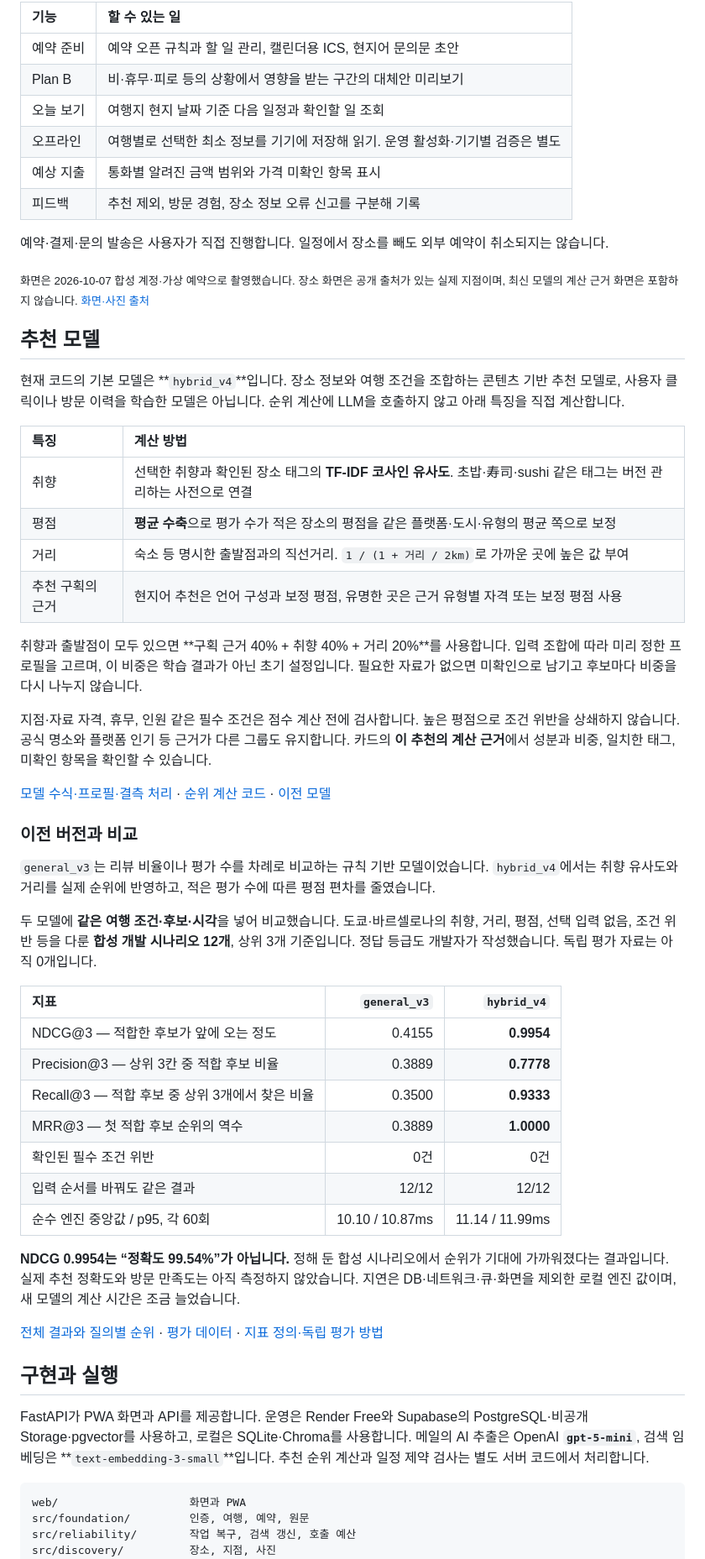
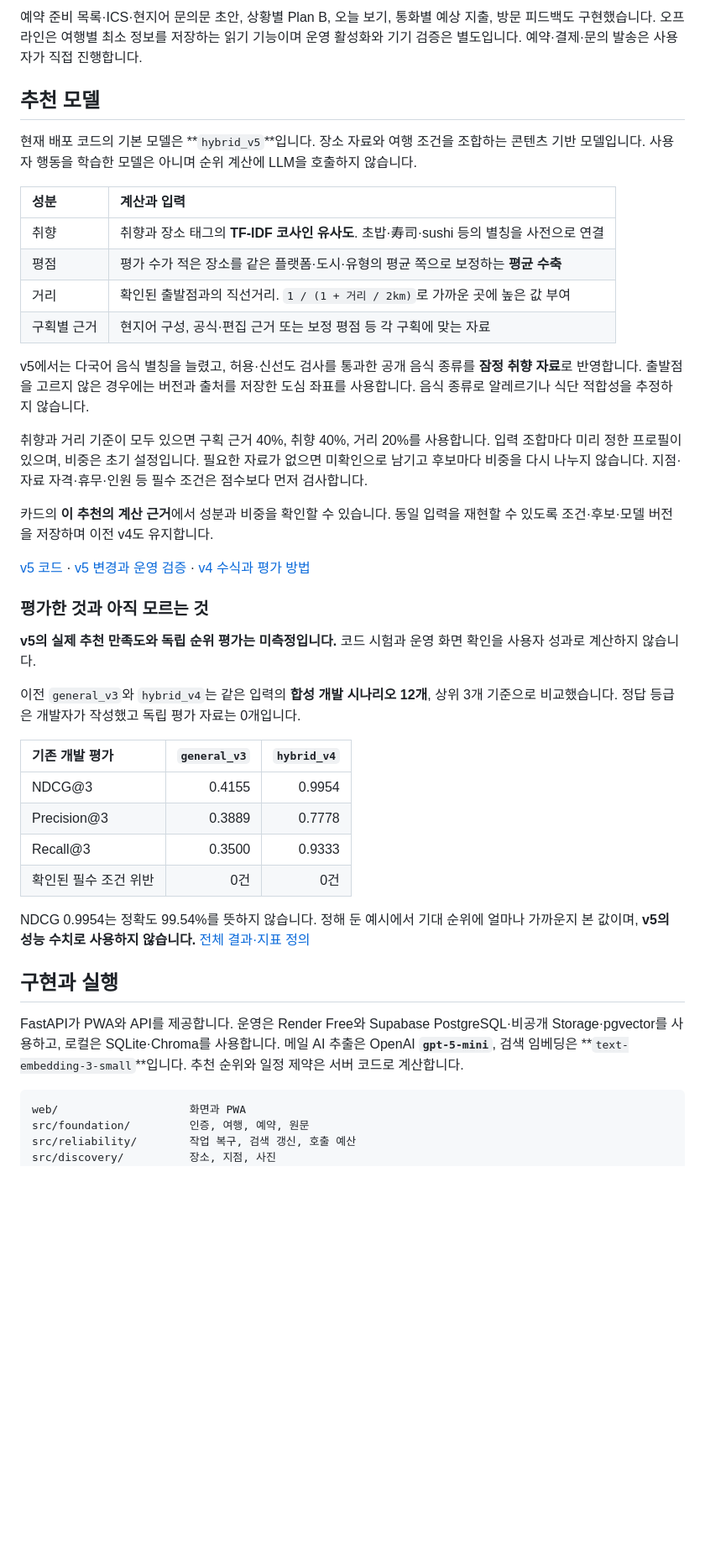
Before and after one commit to Jin-s-work/Travel-Agent, a Markdown page: README.md, the part around one of its changes. Shown at 84% size. GitHub-like rendering; blank space fills up the shorter version.

````diff
--- a/README.md
+++ b/README.md
@@ -60,57 +85,43 @@
 
-| 기능 | 할 수 있는 일 |
-| :--- | :--- |
-| 예약 준비 | 예약 오픈 규칙과 할 일 관리, 캘린더용 ICS, 현지어 문의문 초안 |
-| Plan B | 비·휴무·피로 등의 상황에서 영향을 받는 구간의 대체안 미리보기 |
-| 오늘 보기 | 여행지 현지 날짜 기준 다음 일정과 확인할 일 조회 |
-| 오프라인 | 여행별로 선택한 최소 정보를 기기에 저장해 읽기. 운영 활성화·기기별 검증은 별도 |
-| 예상 지출 | 통화별 알려진 금액 범위와 가격 미확인 항목 표시 |
-| 피드백 | 추천 제외, 방문 경험, 장소 정보 오류 신고를 구분해 기록 |
-
-예약·결제·문의 발송은 사용자가 직접 진행합니다. 일정에서 장소를 빼도 외부 예약이 취소되지는 않습니다.
-
-<sub>화면은 2026-10-07 합성 계정·가상 예약으로 촬영했습니다. 장소 화면은 공개 출처가 있는 실제 지점이며, 최신 모델의 계산 근거 화면은 포함하지 않습니다. [화면·사진 출처](docs/presentation/CREDITS.md)</sub>
+예약 준비 목록·ICS·현지어 문의문 초안, 상황별 Plan B, 오늘 보기, 통화별 예상 지출, 방문 피드백도 구현했습니다. 오프라인은 여행별 최소 정보를 저장하는 읽기 기능이며 운영 활성화와 기기 검증은 별도입니다. 예약·결제·문의 발송은 사용자가 직접 진행합니다.
 
 ## 추천 모델
 
-현재 코드의 기본 모델은 **`hybrid_v4`**입니다. 장소 정보와 여행 조건을 조합하는 콘텐츠 기반 추천 모델로, 사용자 클릭이나 방문 이력을 학습한 모델은 아닙니다. 순위 계산에 LLM을 호출하지 않고 아래 특징을 직접 계산합니다.
+현재 배포 코드의 기본 모델은 **`hybrid_v5`**입니다. 장소 자료와 여행 조건을 조합하는 콘텐츠 기반 모델입니다. 사용자 행동을 학습한 모델은 아니며 순위 계산에 LLM을 호출하지 않습니다.
 
-| 특징 | 계산 방법 |
+| 성분 | 계산과 입력 |
 | :--- | :--- |
-| 취향 | 선택한 취향과 확인된 장소 태그의 **TF-IDF 코사인 유사도**. 초밥·寿司·sushi 같은 태그는 버전 관리하는 사전으로 연결 |
-| 평점 | **평균 수축**으로 평가 수가 적은 장소의 평점을 같은 플랫폼·도시·유형의 평균 쪽으로 보정 |
-| 거리 | 숙소 등 명시한 출발점과의 직선거리. `1 / (1 + 거리 / 2km)`로 가까운 곳에 높은 값 부여 |
-| 추천 구획의 근거 | 현지어 추천은 언어 구성과 보정 평점, 유명한 곳은 근거 유형별 자격 또는 보정 평점 사용 |
+| 취향 | 취향과 장소 태그의 **TF-IDF 코사인 유사도**. 초밥·寿司·sushi 등의 별칭을 사전으로 연결 |
+| 평점 | 평가 수가 적은 장소를 같은 플랫폼·도시·유형의 평균 쪽으로 보정하는 **평균 수축** |
+| 거리 | 확인된 출발점과의 직선거리. `1 / (1 + 거리 / 2km)`로 가까운 곳에 높은 값 부여 |
+| 구획별 근거 | 현지어 구성, 공식·편집 근거 또는 보정 평점 등 각 구획에 맞는 자료 |
 
-취향과 출발점이 모두 있으면 **구획 근거 40% + 취향 40% + 거리 20%**를 사용합니다. 입력 조합에 따라 미리 정한 프로필을 고르며, 이 비중은 학습 결과가 아닌 초기 설정입니다. 필요한 자료가 없으면 미확인으로 남기고 후보마다 비중을 다시 나누지 않습니다.
+v5에서는 다국어 음식 별칭을 늘렸고, 허용·신선도 검사를 통과한 공개 음식 종류를 **잠정 취향 자료**로 반영합니다. 출발점을 고르지 않은 경우에는 버전과 출처를 저장한 도심 좌표를 사용합니다. 음식 종류로 알레르기나 식단 적합성을 추정하지 않습니다.
 
-지점·자료 자격, 휴무, 인원 같은 필수 조건은 점수 계산 전에 검사합니다. 높은 평점으로 조건 위반을 상쇄하지 않습니다. 공식 명소와 플랫폼 인기 등 근거가 다른 그룹도 유지합니다. 카드의 **이 추천의 계산 근거**에서 성분과 비중, 일치한 태그, 미확인 항목을 확인할 수 있습니다.
+취향과 거리 기준이 모두 있으면 구획 근거 40%, 취향 40%, 거리 20%를 사용합니다. 입력 조합마다 미리 정한 프로필이 있으며, 비중은 초기 설정입니다. 필요한 자료가 없으면 미확인으로 남기고 후보마다 비중을 다시 나누지 않습니다. 지점·자료 자격·휴무·인원 등 필수 조건은 점수보다 먼저 검사합니다.
 
-[모델 수식·프로필·결측 처리](docs/service-v4/RECOMMENDATION_MODEL.md) · [순위 계산 코드](src/recommendations/hybrid.py) · [이전 모델](docs/service-v4/RECOMMENDATION_MODEL_V3.md)
+카드의 **이 추천의 계산 근거**에서 성분과 비중을 확인할 수 있습니다. 동일 입력을 재현할 수 있도록 조건·후보·모델 버전을 저장하며 이전 v4도 유지합니다.
 
-### 이전 버전과 비교
+[v5 코드](src/recommendations/hybrid_v5.py) · [v5 변경과 운영 검증](docs/service-v3/MAIN_RECOMMENDATION_UX.md) · [v4 수식과 평가 방법](docs/service-v4/RECOMMENDATION_MODEL.md)
 
-`general_v3`는 리뷰 비율이나 평가 수를 차례로 비교하는 규칙 기반 모델이었습니다. `hybrid_v4`에서는 취향 유사도와 거리를 실제 순위에 반영하고, 적은 평가 수에 따른 평점 편차를 줄였습니다.
+### 평가한 것과 아직 모르는 것
 
-두 모델에 **같은 여행 조건·후보·시각**을 넣어 비교했습니다. 도쿄·바르셀로나의 취향, 거리, 평점, 선택 입력 없음, 조건 위반 등을 다룬 **합성 개발 시나리오 12개**, 상위 3개 기준입니다. 정답 등급도 개발자가 작성했습니다. 독립 평가 자료는 아직 0개입니다.
+**v5의 실제 추천 만족도와 독립 순위 평가는 미측정입니다.** 코드 시험과 운영 화면 확인을 사용자 성과로 계산하지 않습니다.
 
-| 지표 | `general_v3` | `hybrid_v4` |
+이전 `general_v3`와 `hybrid_v4`는 같은 입력의 **합성 개발 시나리오 12개**, 상위 3개 기준으로 비교했습니다. 정답 등급은 개발자가 작성했고 독립 평가 자료는 0개입니다.
+
+| 기존 개발 평가 | `general_v3` | `hybrid_v4` |
 | :--- | ---: | ---: |
-| NDCG@3 — 적합한 후보가 앞에 오는 정도 | 0.4155 | **0.9954** |
-| Precision@3 — 상위 3칸 중 적합 후보 비율 | 0.3889 | **0.7778** |
-| Recall@3 — 적합 후보 중 상위 3개에서 찾은 비율 | 0.3500 | **0.9333** |
-| MRR@3 — 첫 적합 후보 순위의 역수 | 0.3889 | **1.0000** |
+| NDCG@3 | 0.4155 | 0.9954 |
+| Precision@3 | 0.3889 | 0.7778 |
+| Recall@3 | 0.3500 | 0.9333 |
 | 확인된 필수 조건 위반 | 0건 | 0건 |
-| 입력 순서를 바꿔도 같은 결과 | 12/12 | 12/12 |
-| 순수 엔진 중앙값 / p95, 각 60회 | 10.10 / 10.87ms | 11.14 / 11.99ms |
 
-**NDCG 0.9954는 “정확도 99.54%”가 아닙니다.** 정해 둔 합성 시나리오에서 순위가 기대에 가까워졌다는 결과입니다. 실제 추천 정확도와 방문 만족도는 아직 측정하지 않았습니다. 지연은 DB·네트워크·큐·화면을 제외한 로컬 엔진 값이며, 새 모델의 계산 시간은 조금 늘었습니다.
-
-[전체 결과와 질의별 순위](docs/service-v4/reports/hybrid-v4-benchmark.md) · [평가 데이터](docs/service-v4/fixtures/hybrid-v4-development.json) · [지표 정의·독립 평가 방법](docs/service-v4/RECOMMENDATION_MODEL.md#평가-방법과-결과-해석)
+NDCG 0.9954는 정확도 99.54%를 뜻하지 않습니다. 정해 둔 예시에서 기대 순위에 얼마나 가까운지 본 값이며, **v5의 성능 수치로 사용하지 않습니다.** [전체 결과·지표 정의](docs/service-v4/reports/hybrid-v4-benchmark.md)
 
 ## 구현과 실행
 
-FastAPI가 PWA 화면과 API를 제공합니다. 운영은 Render Free와 Supabase의 PostgreSQL·비공개 Storage·pgvector를 사용하고, 로컬은 SQLite·Chroma를 사용합니다. 메일의 AI 추출은 OpenAI **`gpt-5-mini`**, 검색 임베딩은 **`text-embedding-3-small`**입니다. 추천 순위 계산과 일정 제약 검사는 별도 서버 코드에서 처리합니다.
+FastAPI가 PWA와 API를 제공합니다. 운영은 Render Free와 Supabase PostgreSQL·비공개 Storage·pgvector를 사용하고, 로컬은 SQLite·Chroma를 사용합니다. 메일 AI 추출은 OpenAI **`gpt-5-mini`**, 검색 임베딩은 **`text-embedding-3-small`**입니다. 추천 순위와 일정 제약은 서버 코드로 계산합니다.
 
 ```text
 web/                    화면과 PWA
````
Also changed, not shown: other parts of README.md (+71 -43 lines), docs/presentation/README.md (+1 -1 lines), docs/screenshots/going-ask-v7.jpg (added), docs/screenshots/going-discovery-v7.jpg (added), docs/screenshots/going-home-v7.jpg (added), docs/screenshots/going-source-v7.jpg (added), 11 other files.
